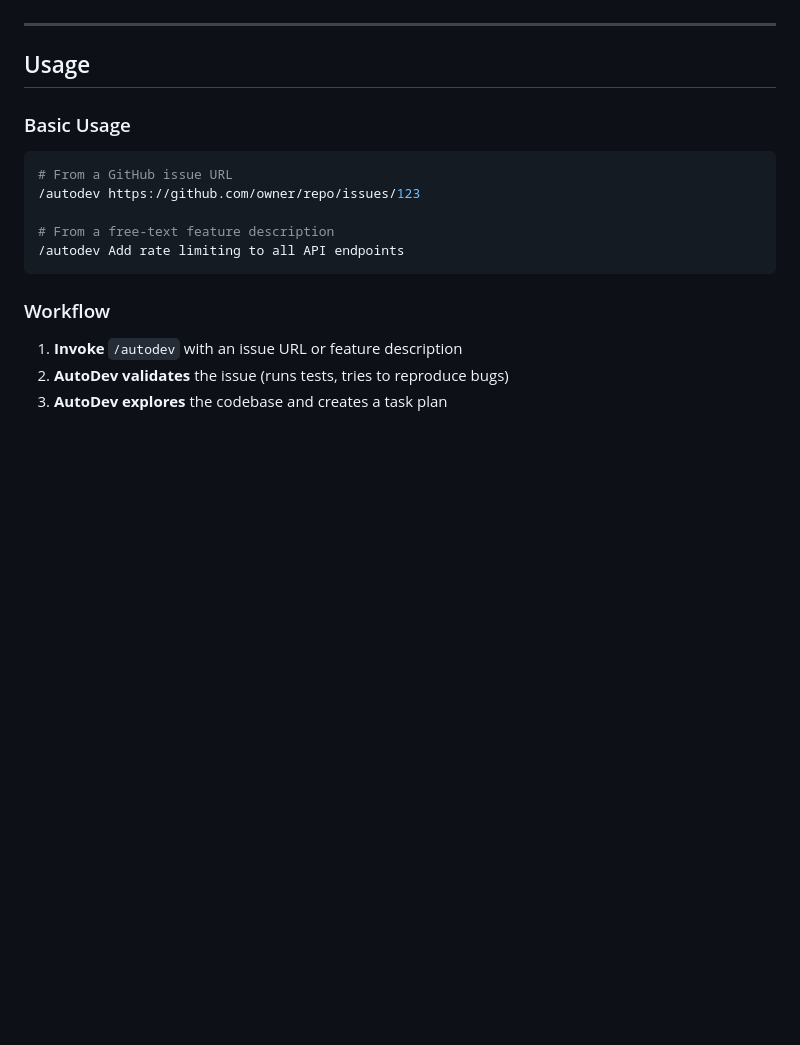
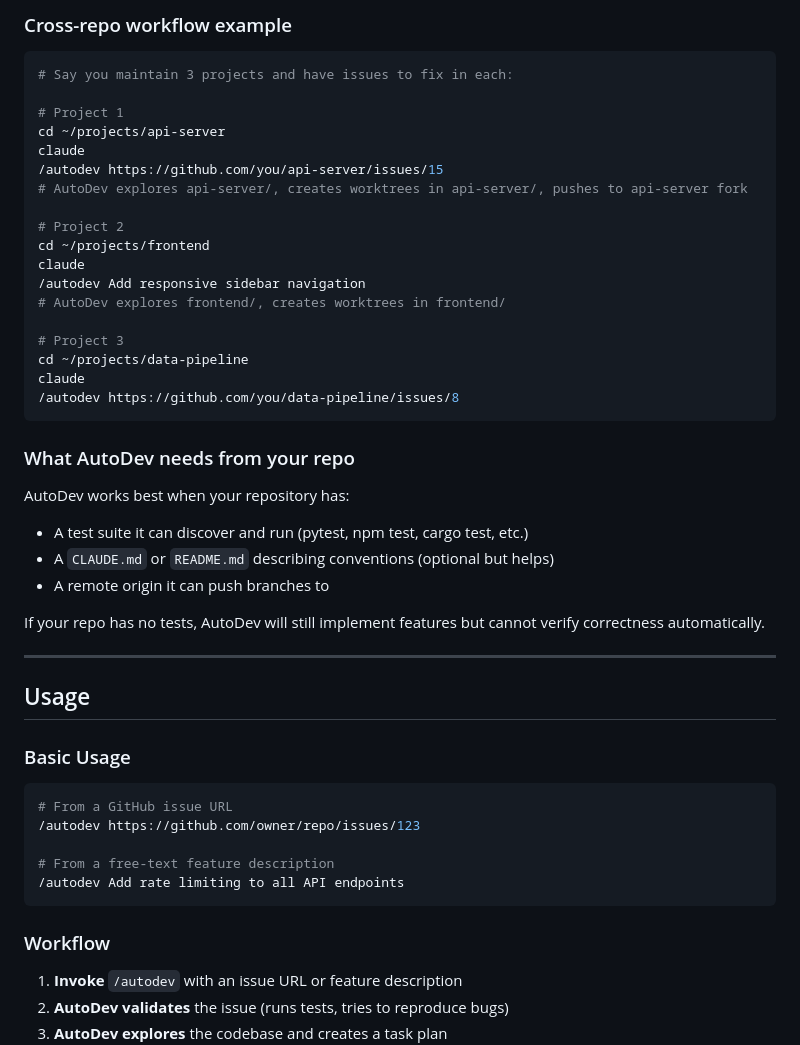
Before and after one commit to xsuryanshx/autodev, a Markdown page: README.md, the part around one of its changes. GitHub-like rendering; blank space fills up the shorter version.

````diff
--- a/README.md
+++ b/README.md
@@ -191,3 +250,34 @@ claude --plugin-dir /path/to/autodev
+### Cross-repo workflow example
+
+```bash
+# Say you maintain 3 projects and have issues to fix in each:
+
+# Project 1
+cd ~/projects/api-server
+claude
+/autodev https://github.com/you/api-server/issues/15
+# AutoDev explores api-server/, creates worktrees in api-server/, pushes to api-server fork
+
+# Project 2
+cd ~/projects/frontend
+claude
+/autodev Add responsive sidebar navigation
+# AutoDev explores frontend/, creates worktrees in frontend/
+
+# Project 3
+cd ~/projects/data-pipeline
+claude
+/autodev https://github.com/you/data-pipeline/issues/8
+```
+
+### What AutoDev needs from your repo
+
+AutoDev works best when your repository has:
+- A test suite it can discover and run (pytest, npm test, cargo test, etc.)
+- A `CLAUDE.md` or `README.md` describing conventions (optional but helps)
+- A remote origin it can push branches to
+
+If your repo has no tests, AutoDev will still implement features but cannot verify correctness automatically.
 
 ---
 
````
Also changed, not shown: other parts of README.md (+89 -30 lines).
